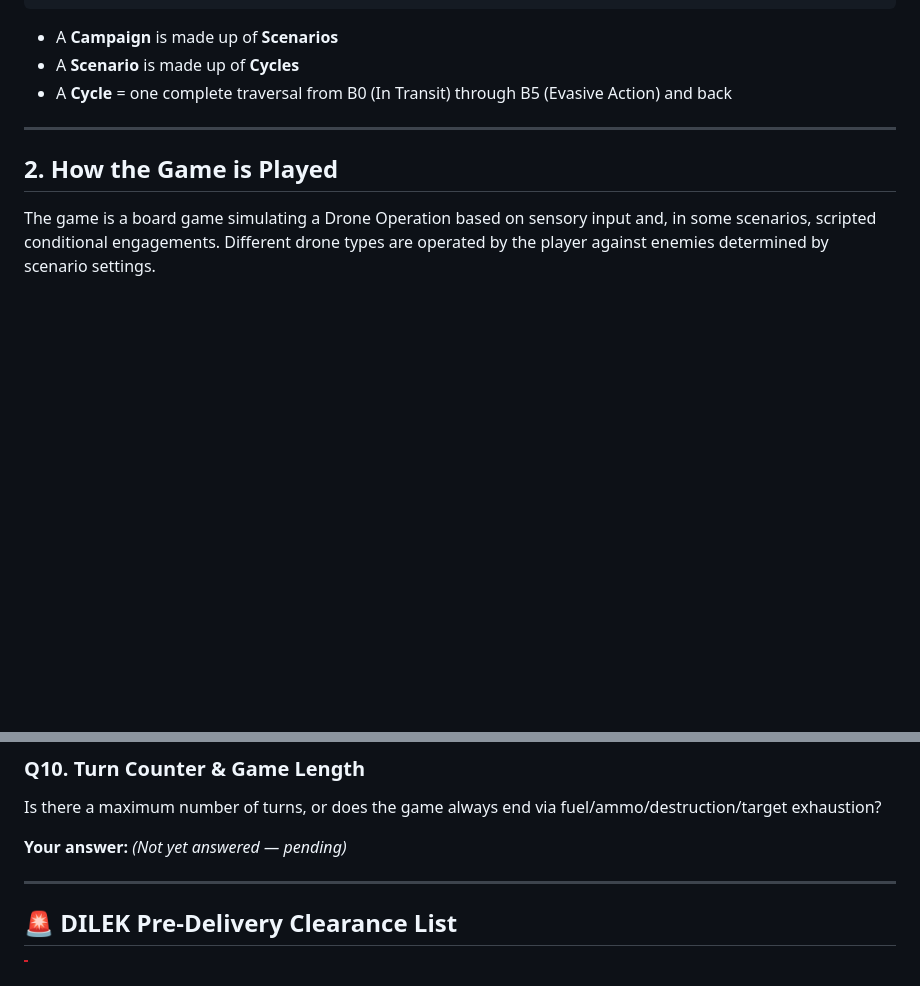
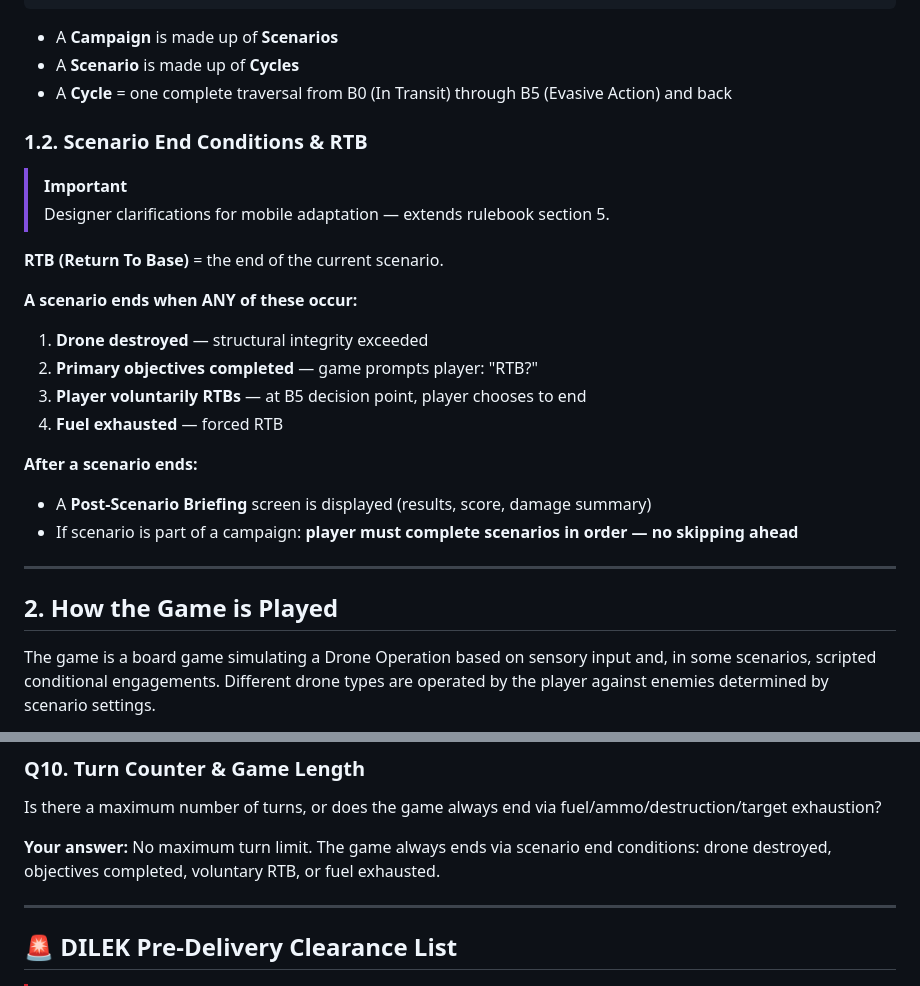
Before and after one commit to oaltinyay70-cell/OB3, a Markdown page: docs/game-rules/rulebook.md, 2 parts joined by grey strips. Rendered like a GitHub page; blank space fills up the shorter version.

Commit message:
Record designer clarifications: RTB flow, scenario end conditions, campaign ordering, Q10
- Section 1.2: Scenario end conditions (destroyed, objectives, RTB, fuel)
- Post-scenario briefing screen after every scenario end
- Campaign: scenarios must be completed in order, no skipping
- Q10 answered: no max turn limit, game ends via scenario conditions

```diff
--- a/docs/game-rules/rulebook.md
+++ b/docs/game-rules/rulebook.md
@@ -23,6 +23,23 @@ Campaign
 - A **Campaign** is made up of **Scenarios**
 - A **Scenario** is made up of **Cycles**
 - A **Cycle** = one complete traversal from B0 (In Transit) through B5 (Evasive Action) and back
+
+### 1.2. Scenario End Conditions & RTB
+
+> [!IMPORTANT]
+> Designer clarifications for mobile adaptation — extends rulebook section 5.
+
+**RTB (Return To Base)** = the end of the current scenario.
+
+**A scenario ends when ANY of these occur:**
+1. **Drone destroyed** — structural integrity exceeded
+2. **Primary objectives completed** — game prompts player: "RTB?"
+3. **Player voluntarily RTBs** — at B5 decision point, player chooses to end
+4. **Fuel exhausted** — forced RTB
+
+**After a scenario ends:**
+- A **Post-Scenario Briefing** screen is displayed (results, score, damage summary)
+- If scenario is part of a campaign: **player must complete scenarios in order — no skipping ahead**
 
 ---
 
@@ -658,7 +675,7 @@ The rulebook mentions LOW, MEDIUM, HIGH altitudes. The drone table has an `altit
 
 Is there a maximum number of turns, or does the game always end via fuel/ammo/destruction/target exhaustion?
 
-**Your answer:** *(Not yet answered — pending)*
+**Your answer:** No maximum turn limit. The game always ends via scenario end conditions: drone destroyed, objectives completed, voluntary RTB, or fuel exhausted.
 
 ---
 
```
